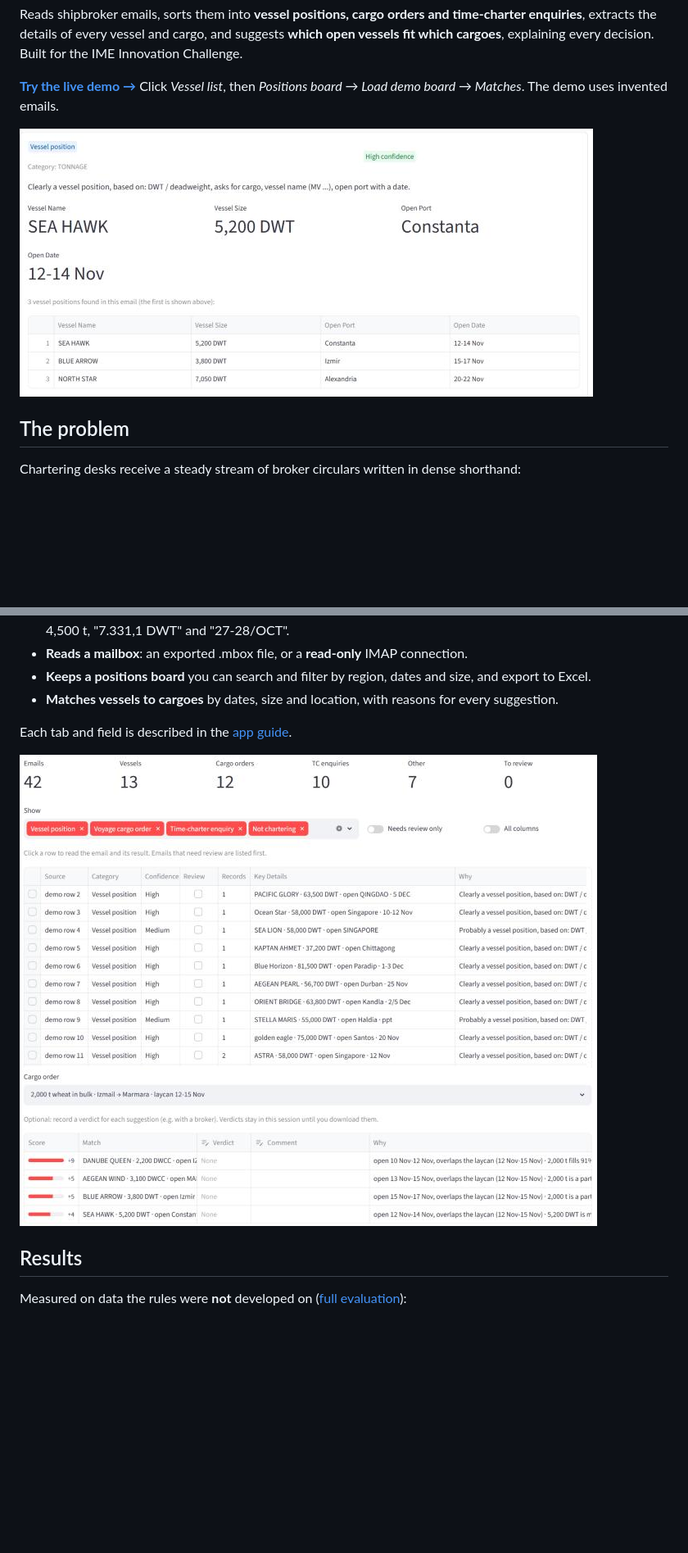
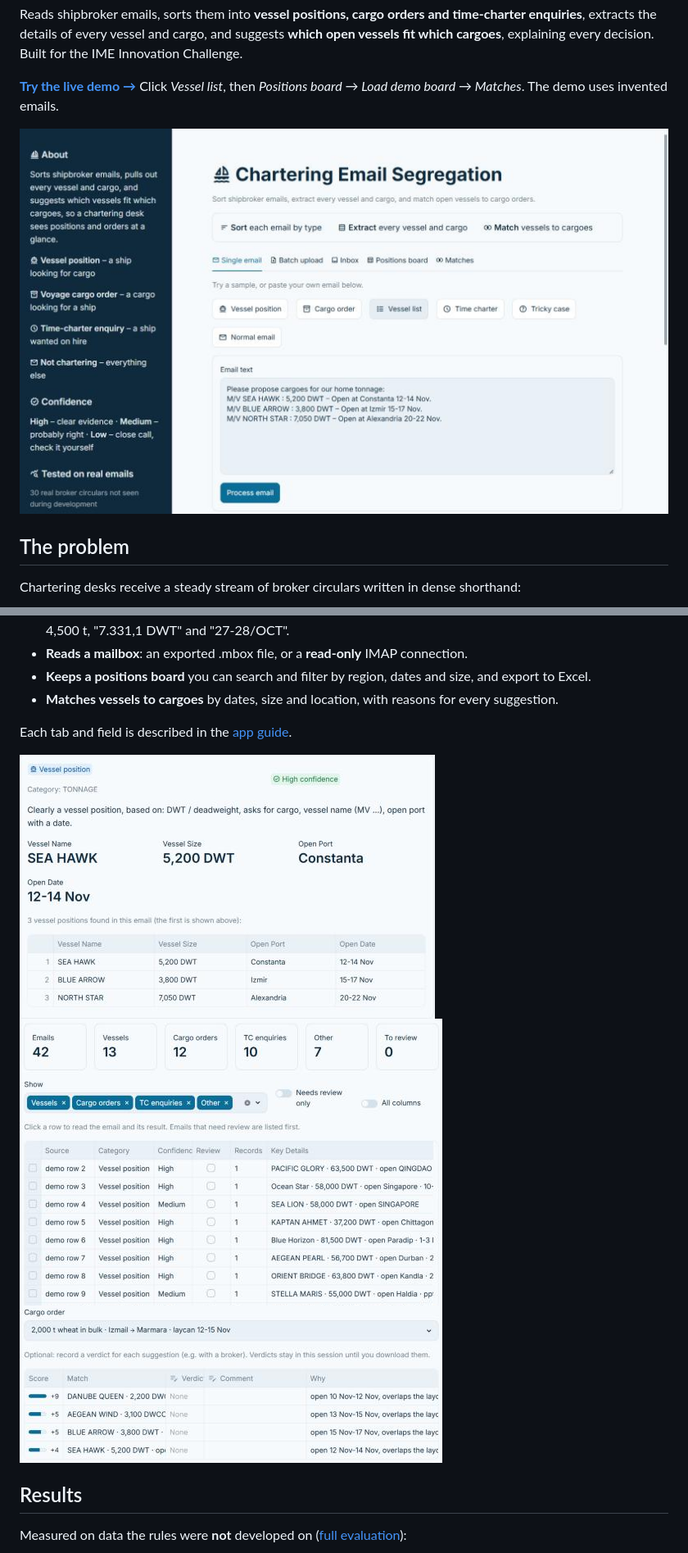
Before and after one commit to deepanshi-code/IME_EMIAL_SEGREGATION, a Markdown page: README.md, 2 parts joined by grey strips. Shown at 82% size. GitHub-like rendering; pictures changed too: docs/images/app.png (added), docs/images/batch.png, docs/images/matches.png; blank space fills up the shorter version.

```diff
--- a/README.md
+++ b/README.md
@@ -11,7 +11,7 @@ which cargoes**, explaining every decision. Built for the IME Innovation Challen
 **[Try the live demo →](https://ime-email-segregation.streamlit.app/)** Click *Vessel list*, then
 *Positions board → Load demo board → Matches*. The demo uses invented emails.
 
-![One email with three vessel positions, each extracted with name, size, open port and date](docs/images/result-card.png)
+![The app: sample emails, workflow strip and navigation tabs, with an About sidebar](docs/images/app.png)
 
 ## The problem
 
@@ -39,6 +39,7 @@ the cases it is unsure about for a person to check.
 
 Each tab and field is described in the [app guide](docs/APP_GUIDE.md).
 
+![One email with three vessel positions, each extracted with name, size, open port and date](docs/images/result-card.png)
 ![Batch of 42 demo emails sorted, with key details and reasons per email](docs/images/batch.png)
 ![Vessels ranked for a cargo order, with score and reasons](docs/images/matches.png)
 
```
Also changed, not shown: 2 other files.
